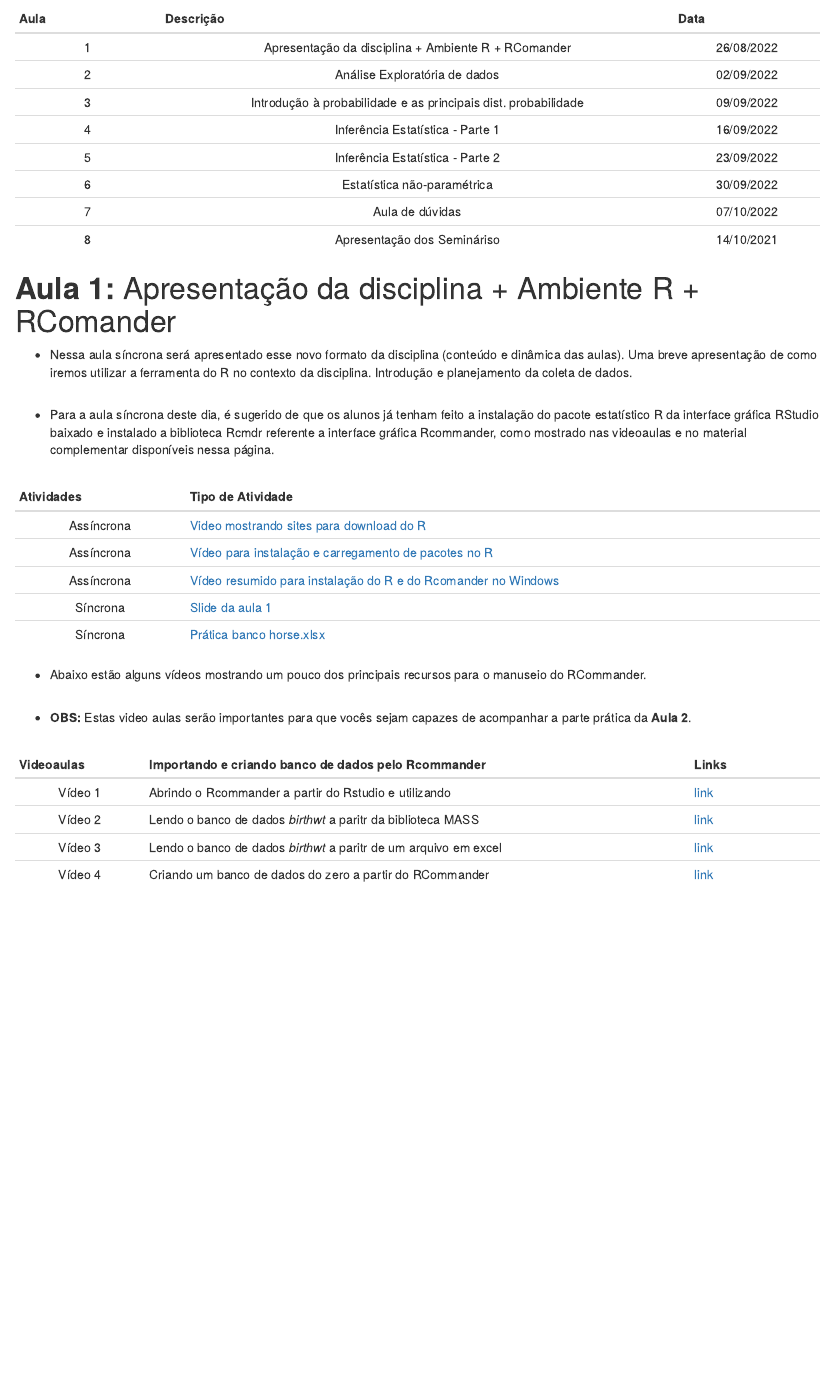
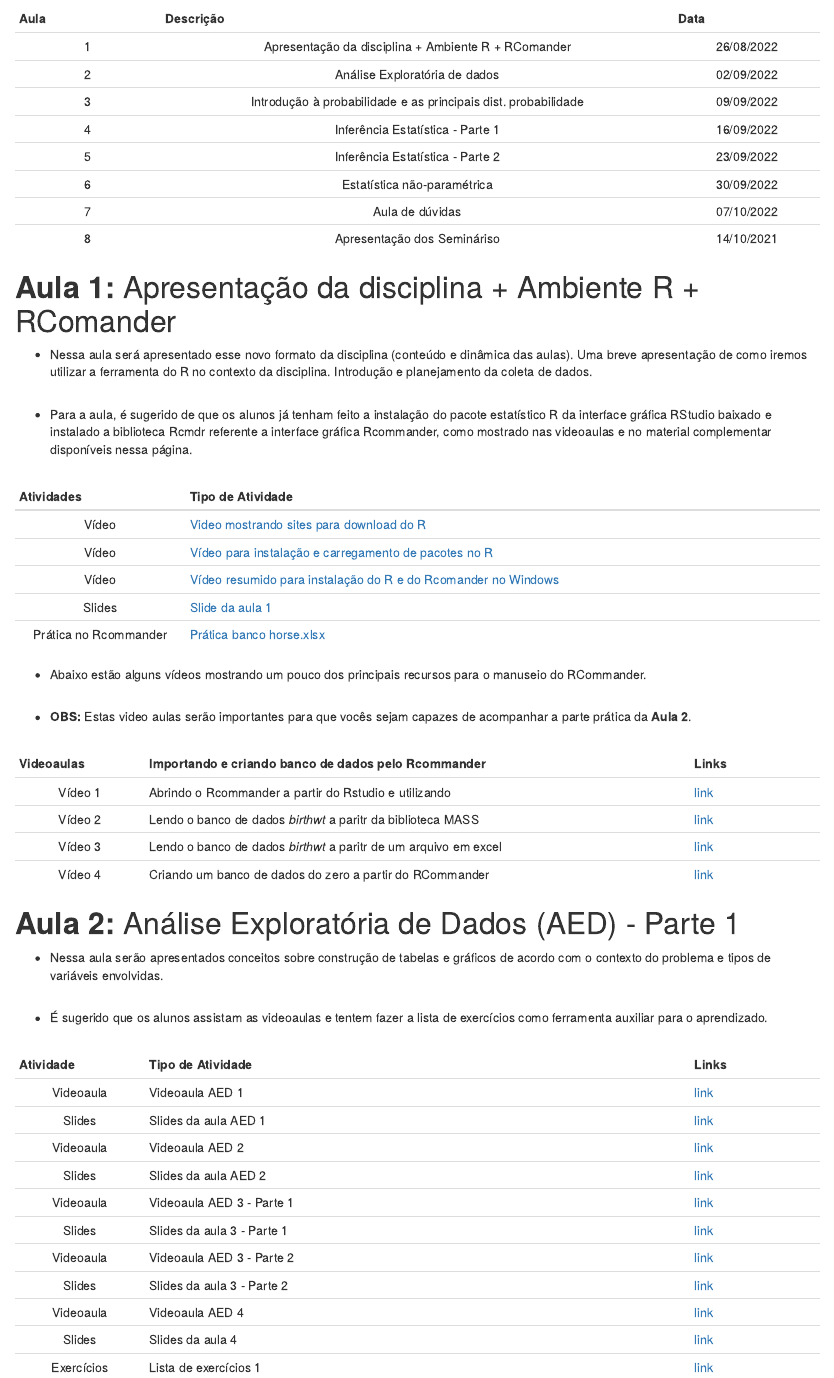
Before and after one commit to wtassinari/Metodos_Estatisticos, an R Markdown document (index.Rmd): the page in a window 1100 px wide, from 2750 px down before the commit and from 2710 px down after it, so that both start at the same text. Rendered offline with R 4.5, knitr and Pandoc, with nearby package versions; drawn as R Markdown's standard HTML page in place of the format the file asks for.

Commit message:
Add files via upload

```diff
--- a/index.Rmd
+++ b/index.Rmd
@@ -155,17 +155,17 @@ Para baixar todos os **bancos de dados** basta clicar em [bancos.zip](https://dr
 
 # **Aula 1:** Apresentação da disciplina + Ambiente R + RComander
 
--   Nessa aula síncrona será apresentado esse novo formato da disciplina (conteúdo e dinâmica das aulas). Uma breve apresentação de como iremos utilizar a ferramenta do R no contexto da disciplina. Introdução e planejamento da coleta de dados.
+-   Nessa aula será apresentado esse novo formato da disciplina (conteúdo e dinâmica das aulas). Uma breve apresentação de como iremos utilizar a ferramenta do R no contexto da disciplina. Introdução e planejamento da coleta de dados.
 
--   Para a aula síncrona deste dia, é sugerido de que os alunos já tenham feito a instalação do pacote estatístico R da interface gráfica RStudio baixado e instalado a biblioteca Rcmdr referente a interface gráfica Rcommander, como mostrado nas videoaulas e no material complementar disponíveis nessa página.
+-   Para a aula, é sugerido de que os alunos já tenham feito a instalação do pacote estatístico R da interface gráfica RStudio baixado e instalado a biblioteca Rcmdr referente a interface gráfica Rcommander, como mostrado nas videoaulas e no material complementar disponíveis nessa página.
 
 | Atividades | Tipo de Atividade                                                                                            |
 |:-------------:|--------------------------------------------------------|
-| Assíncrona | [Video mostrando sites para download do R](https://www.youtube.com/watch?v=waiNuVtj9-U)                      |
-| Assíncrona | [Vídeo para instalação e carregamento de pacotes no R](https://www.youtube.com/watch?v=_7KxO0QIwP4)          |
-| Assíncrona | [Vídeo resumido para instalação do R e do Rcomander no Windows](https://www.youtube.com/watch?v=UsjmoW9zrbg) |
-|  Síncrona  | [Slide da aula 1](https://drive.google.com/file/d/1ccMOeQd_sdl-XR4i3UkKNB4YmyIagtVf/view?usp=sharing)                           |
-|  Síncrona  | [Prática banco horse.xlsx](aula1/banco_cavalos.html)                           |
+| Vídeo | [Video mostrando sites para download do R](https://www.youtube.com/watch?v=waiNuVtj9-U)                      |
+| Vídeo | [Vídeo para instalação e carregamento de pacotes no R](https://www.youtube.com/watch?v=_7KxO0QIwP4)          |
+| Vídeo | [Vídeo resumido para instalação do R e do Rcomander no Windows](https://www.youtube.com/watch?v=UsjmoW9zrbg) |
+|  Slides  | [Slide da aula 1](https://drive.google.com/file/d/1ccMOeQd_sdl-XR4i3UkKNB4YmyIagtVf/view?usp=sharing)                           |
+|  Prática no Rcommander  | [Prática banco horse.xlsx](aula1/banco_cavalos.html)                           |
 
 - Abaixo estão alguns vídeos mostrando um pouco dos principais recursos para o manuseio do RCommander.
 
@@ -179,35 +179,25 @@ Para baixar todos os **bancos de dados** basta clicar em [bancos.zip](https://dr
 |      Vídeo 4      | Criando um banco de dados do zero a partir do RCommander                       | [link](https://drive.google.com/file/d/1rvoFG5OccJPZLAKVpOjBnd__v0ehMFla/view?usp=sharing) |
 
 
-<!-- # **Aula 2:** Análise Exploratória de Dados (AED) - Parte 1 -->
+# **Aula 2:** Análise Exploratória de Dados (AED) - Parte 1
 
-<!-- -   Nessa aula serão apresentados conceitos sobre construção de tabelas e gráficos de acordo com o contexto do problema e tipos de variáveis envolvidas. O conteúdo será abordado de forma assíncrona (videoaulas e lista de exercícios). -->
+-   Nessa aula serão apresentados conceitos sobre construção de tabelas e gráficos de acordo com o contexto do problema e tipos de variáveis envolvidas.
 
-<!-- -   É sugerido que os alunos tentem fazer os exercícios propostos nos slides das aulas e a lista de exercícios como ferramenta auxiliar para o aprendizado. -->
+-   É sugerido que os alunos assistam as videoaulas e tentem fazer a lista de exercícios como ferramenta auxiliar para o aprendizado.
 
-<!-- | Atividade  | Tipo de Atividade                                       | Links                                                                                                                   | -->
-<!-- |:----------:|-------------------------------------------------|------------| -->
-<!-- |     \-     | **Análise Exploratória de Dados - Parte 1**                              |                                                                                            | -->
-<!-- | Assíncrona | Videoaula AED 1                                         | [link](https://drive.google.com/file/d/1SsqETtd1e28TdrOFe7odbt1v57oKrvjR/view?usp=sharing)                                           | -->
-<!-- | Assíncrona | Slides da aula AED 1                                    | [link](https://drive.google.com/file/d/1E7HsyweOfQvrna3GKi0BjQIXl2c5sQE6/view?usp=sharing)                                             | -->
-<!-- | Assíncrona | Videoaula AED 2                                         | [link](https://drive.google.com/file/d/1Mf7uan8dHOoT0ML7riXYxJaz33HUxgAp/view?usp=sharing)                                             | -->
-<!-- | Assíncrona | Slides da aula AED 2                                    | [link](https://drive.google.com/file/d/1QGKGNsKcJ-vrn1J4q6hlm8wQg_-D-Xuf/view?usp=sharing)                                             | -->
-<!-- | Assíncrona | Lista de exercícios                                     | [link](https://drive.google.com/file/d/1hktK-oCweqoyQu06lPNL7Nwvb-ZVOXlF/view?usp=sharing)                                                 | -->
-<!-- |  Síncrona  | Planilha com exercícios                                 | [link](https://docs.google.com/spreadsheets/d/1GAhRuHw68xxJT5My0MiIz9lSeDBgFz40/edit?usp=sharing&ouid=101273607189955142071&rtpof=true&sd=true) | -->
-<!-- |  Síncrona  | Slides elaboração de tabelas e gráficos pelo Rcommander | [link](https://drive.google.com/file/d/1ICt_uCDEmHfYNN19_BVuaqsSzEz_5oj4/view?usp=sharing)                                              | -->
-<!-- |     \-     | **Análise Exploratória de Dados - Parte 2**                              |                                                                                            | -->
-<!-- | Assíncrona | Videoaula AED 3 - Parte 1                          | [link](https://drive.google.com/file/d/1Nmk3xMRktp_isee80wdbPe6e3GR6HoC5/view?usp=sharing)                                                       | -->
-<!-- | Assíncrona | Slides da aula 3 - Parte 1                         | [link](https://drive.google.com/file/d/1piTM8IBOYcy-eGfB4Tal7gK1Daiz2R_3/view?usp=sharing)                                      | -->
-<!-- | Assíncrona | Videoaula AED 3 - Parte 2                          | [link](https://drive.google.com/file/d/1IGV2_IvWjCmilY1pS7d74ahgcXJ0Ar1b/view?usp=sharing)                                                       | -->
-<!-- | Assíncrona | Slides da aula 3 - Parte 2                         | [link](https://drive.google.com/file/d/104PLNVDfxNyss7BuETFsyc384HZYmptS/view?usp=sharing)                                      | -->
-<!-- | Assíncrona | Videoaula AED 4                                    | [link](https://drive.google.com/file/d/1EzWbfoFBrO8MCzFQj3QS-77OChfMEBXQ/view?usp=sharing)                                                      | -->
-<!-- | Assíncrona | Slides da aula 4                                   | [link](https://drive.google.com/file/d/1q4Lp3onhmQuwnJkDfsGphjqLdmXwm8pD/view?usp=sharing)                                             | -->
-<!-- |  Síncrona  | Planilha com exercícios                            | [link](https://docs.google.com/spreadsheets/d/1YB3rKnxRu2e1MEz3l4zHO9gx4GYi-2pY/edit?usp=sharing&ouid=101273607189955142071&rtpof=true&sd=true) | -->
-<!-- |  Síncrona  | Slides de estatísticas descritivas pelo Rcommander | [link](https://drive.google.com/file/d/1nSu1OrRE7Xei7T-NHxELxFJOJ48vZyVY/view?usp=sharing)                                              | -->
-
-
-<!-- -   Essas atividades listadas abaixo, são atividades voltadas para a importação e criação de bancos de dados através da interface Rcommander -->
-
+| Atividade  | Tipo de Atividade                                       | Links                                                                                                                   |
+|:----------:|-------------------------------------------------|------------|
+| Videoaula | Videoaula AED 1                                         | [link](https://drive.google.com/file/d/1oNTmsdCzr6L7e3mUVWpA1nuDpDonqeBC/view?usp=sharing)                                           |
+| Slides | Slides da aula AED 1                                    | [link](https://drive.google.com/file/d/17S8kucQZvP73An12EUUXXOT8_KJgXGSw/view?usp=sharing)                                             |
+| Videoaula | Videoaula AED 2                                         | [link](https://drive.google.com/file/d/1xDtWkIIHUDG7pMIqxMcPaWY5Q-IkjLZm/view?usp=sharing)                                             |
+| Slides | Slides da aula AED 2                                    | [link](https://drive.google.com/file/d/10DmdlubTclgUCS8GZmql_PMdV35IS_Fr/view?usp=sharing)                                             |
+| Videoaula | Videoaula AED 3 - Parte 1                          | [link](https://drive.google.com/file/d/1e-RHLXm5ogHLg6E752FFK1StFdyJTF50/view?usp=sharing)                                                       |
+| Slides | Slides da aula 3 - Parte 1                         | [link](https://drive.google.com/file/d/1Uz7nrWbA--qtrFrSA-KET6Zu0igwaVsC/view?usp=sharing)                                      |
+| Videoaula | Videoaula AED 3 - Parte 2                          | [link](https://drive.google.com/file/d/17A9cCeRGfUKSdl0a4zueco7LNziyNAmq/view?usp=sharing)                                                       |
+| Slides | Slides da aula 3 - Parte 2                         | [link](https://drive.google.com/file/d/1EPeoBDwDk6rbAiosCXun7FugMCk4qNfA/view?usp=sharing)                                      |
+| Videoaula | Videoaula AED 4                                    | [link](https://drive.google.com/file/d/1yrBvOZKc5tup6sAiK8sxxLHqeglmyuta/view?usp=sharing)                                                      |
+| Slides | Slides da aula 4                                   | [link](https://drive.google.com/file/d/12RPx_rqkh6jNoTTWmAL8i69Xd8OEw4Pi/view?usp=sharing)                                             |
+| Exercícios | Lista de exercícios 1                              | [link](https://drive.google.com/file/d/1tKBLp-Y5KxQgNnnORsN8oC08nDgqWJr9/view?usp=sharing)    |
 
 
 
```
Also changed, not shown: index.html, index.Rmd (4 more changed lines).
